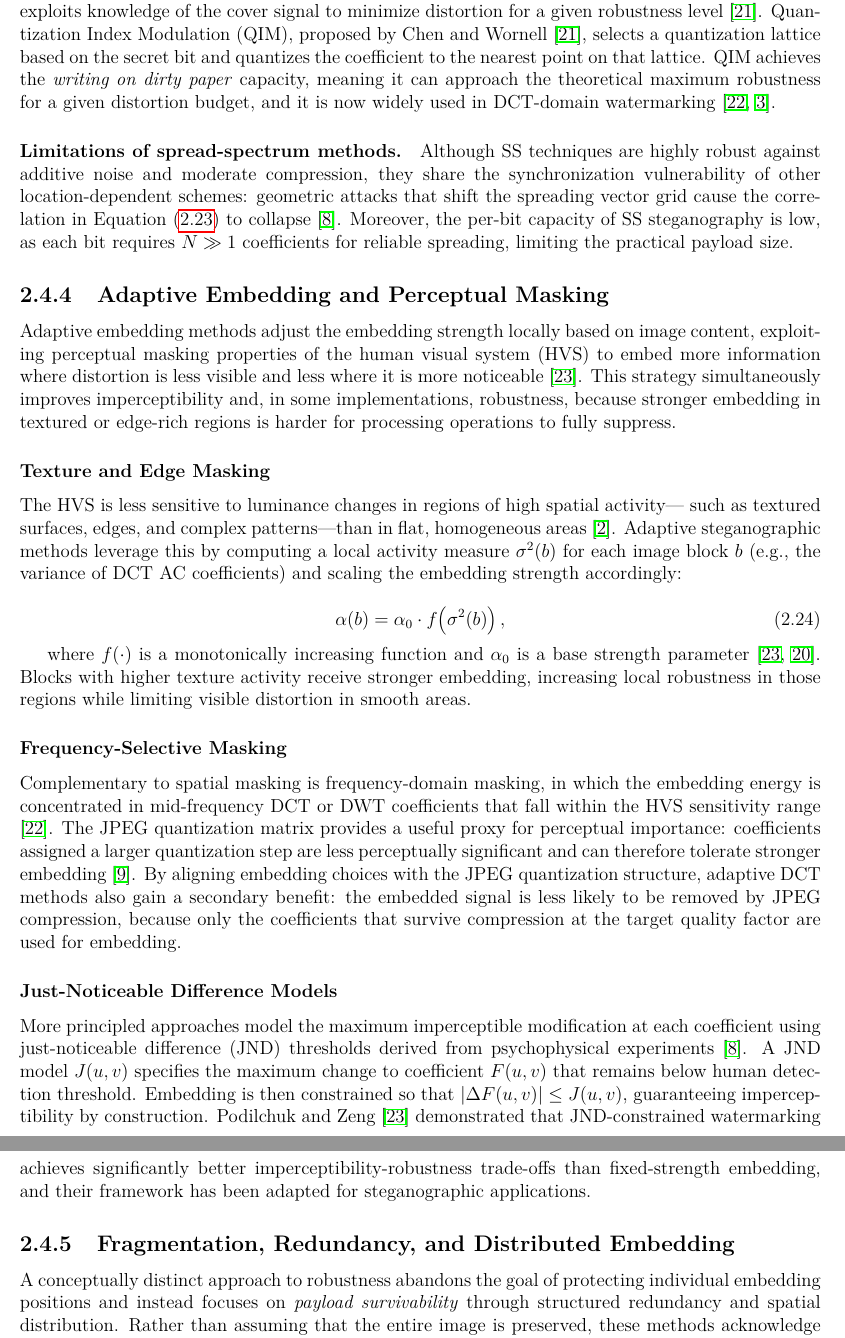
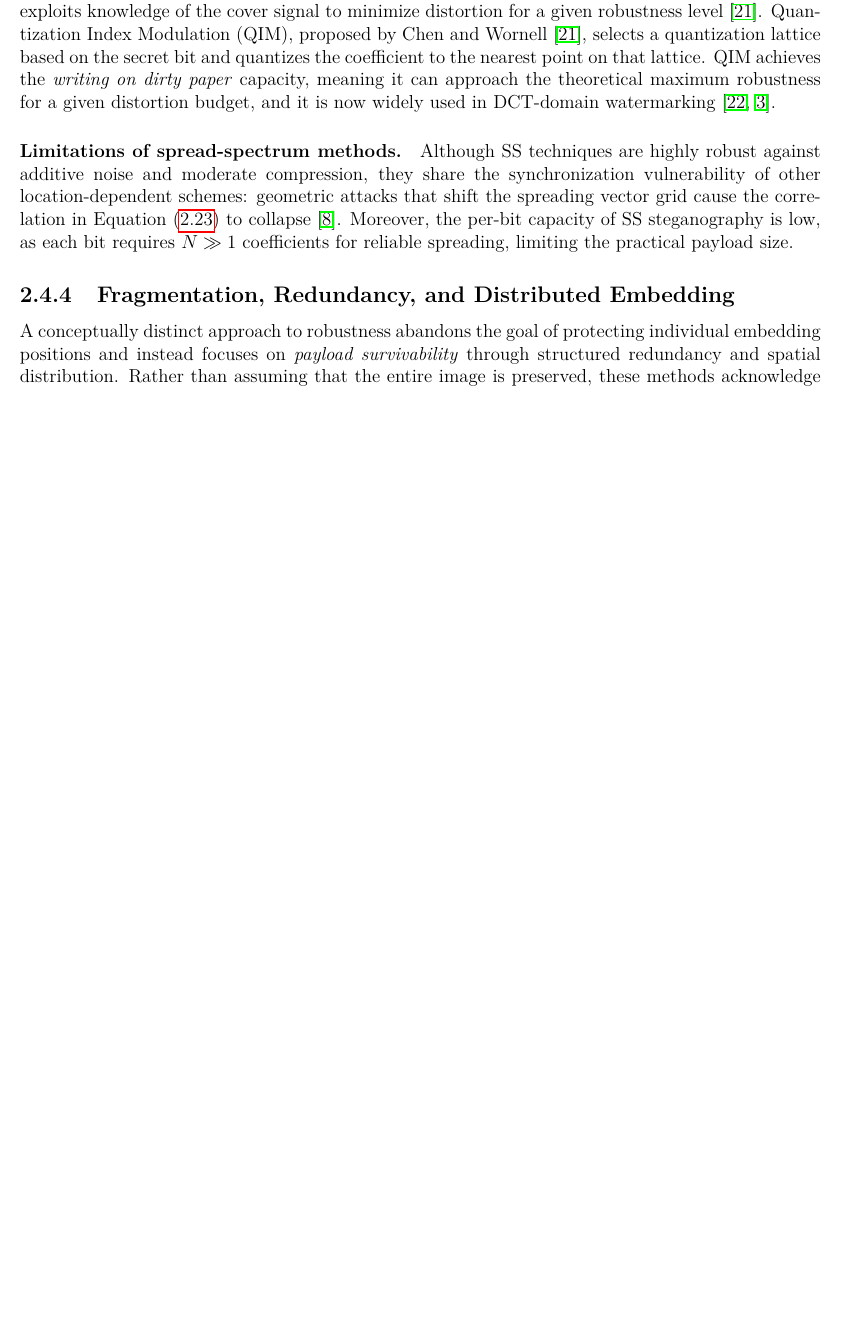
Before and after one commit to TahraouiMustapha/master-thesis, a LaTeX thesis (main.tex): two parts of pages 28 and 29 of 66 before the commit and part of page 28 of 66 after it, the two joined at a grey line, cut so that both start at the same text, the shorter picture padded with empty space. Compiled offline with pdfLaTeX.

Commit message:
comment a part of advanced embedding

```diff
--- a/main.tex
+++ b/main.tex
@@ -994,64 +994,64 @@
 	coefficients for reliable spreading, limiting the practical payload size.
 
 	% ----------------------------------------------------------
-	\subsection{Adaptive Embedding and Perceptual Masking}
-	\label{subsec:adaptive}
-	% ----------------------------------------------------------
-
-	Adaptive embedding methods adjust the embedding strength locally based on image content,
-	exploiting perceptual masking properties of the human visual system (HVS) to embed more
-	information where distortion is less visible and less where it is more noticeable
-	\cite{podilchuk2001image}.
-	This strategy simultaneously improves imperceptibility and, in some implementations,
-	robustness, because stronger embedding in textured or edge-rich regions is harder for
-	processing operations to fully suppress.
-
-	\subsubsection{Texture and Edge Masking}
-
-	The HVS is less sensitive to luminance changes in regions of high spatial activity—
-	such as textured surfaces, edges, and complex patterns—than in flat, homogeneous
-	areas \cite{gonzalez2008digital}.
-	Adaptive steganographic methods leverage this by computing a local activity measure
-	$\sigma^2(b)$ for each image block $b$ (e.g., the variance of DCT AC coefficients)
-	and scaling the embedding strength accordingly:
-
-	\begin{equation}
-		\alpha(b) = \alpha_0 \cdot f\!\left(\sigma^2(b)\right),
-		\label{eq:adaptive_strength}
-	\end{equation}
-
-	where $f(\cdot)$ is a monotonically increasing function and $\alpha_0$ is a base
-	strength parameter \cite{podilchuk2001image, cox2007}.
-	Blocks with higher texture activity receive stronger embedding, increasing local
-	robustness in those regions while limiting visible distortion in smooth areas.
-
-	\subsubsection{Frequency-Selective Masking}
-
-	Complementary to spatial masking is frequency-domain masking, in which the embedding
-	energy is concentrated in mid-frequency DCT or DWT coefficients that fall within the
-	HVS sensitivity range \cite{barni2001improved}.
-	The JPEG quantization matrix provides a useful proxy for perceptual importance:
-	coefficients assigned a larger quantization step are less perceptually significant
-	and can therefore tolerate stronger embedding \cite{petitcolas1999information}.
-	By aligning embedding choices with the JPEG quantization structure, adaptive DCT
-	methods also gain a secondary benefit: the embedded signal is less likely to be
-	removed by JPEG compression, because only the coefficients that survive compression
-	at the target quality factor are used for embedding.
-
-	\subsubsection{Just-Noticeable Difference Models}
-
-	More principled approaches model the maximum imperceptible modification at each
-	coefficient using just-noticeable difference (JND) thresholds derived from
-	psychophysical experiments \cite{cox2007digital}.
-	A JND model $J(u,v)$ specifies the maximum change to coefficient $F(u,v)$ that
-	remains below human detection threshold.
-	Embedding is then constrained so that $|\Delta F(u,v)| \leq J(u,v)$, guaranteeing
-	imperceptibility by construction.
-	Podilchuk and Zeng \cite{podilchuk2001image} demonstrated that JND-constrained watermarking
-	achieves significantly better imperceptibility-robustness trade-offs than fixed-strength
-	embedding, and their framework has been adapted for steganographic applications.
-
-	% ----------------------------------------------------------
+%	\subsection{Adaptive Embedding and Perceptual Masking}
+%	\label{subsec:adaptive}
+%	% ----------------------------------------------------------
+%
+%	Adaptive embedding methods adjust the embedding strength locally based on image content,
+%	exploiting perceptual masking properties of the human visual system (HVS) to embed more
+%	information where distortion is less visible and less where it is more noticeable
+%	\cite{podilchuk2001image}.
+%	This strategy simultaneously improves imperceptibility and, in some implementations,
+%	robustness, because stronger embedding in textured or edge-rich regions is harder for
+%	processing operations to fully suppress.
+%
+%	\subsubsection{Texture and Edge Masking}
+%
+%	The HVS is less sensitive to luminance changes in regions of high spatial activity—
+%	such as textured surfaces, edges, and complex patterns—than in flat, homogeneous
+%	areas \cite{gonzalez2008digital}.
+%	Adaptive steganographic methods leverage this by computing a local activity measure
+%	$\sigma^2(b)$ for each image block $b$ (e.g., the variance of DCT AC coefficients)
+%	and scaling the embedding strength accordingly:
+%
+%	\begin{equation}
+%		\alpha(b) = \alpha_0 \cdot f\!\left(\sigma^2(b)\right),
+%		\label{eq:adaptive_strength}
+%	\end{equation}
+%
+%	where $f(\cdot)$ is a monotonically increasing function and $\alpha_0$ is a base
+%	strength parameter \cite{podilchuk2001image, cox2007}.
+%	Blocks with higher texture activity receive stronger embedding, increasing local
+%	robustness in those regions while limiting visible distortion in smooth areas.
+%
+%	\subsubsection{Frequency-Selective Masking}
+%
+%	Complementary to spatial masking is frequency-domain masking, in which the embedding
+%	energy is concentrated in mid-frequency DCT or DWT coefficients that fall within the
+%	HVS sensitivity range \cite{barni2001improved}.
+%	The JPEG quantization matrix provides a useful proxy for perceptual importance:
+%	coefficients assigned a larger quantization step are less perceptually significant
+%	and can therefore tolerate stronger embedding \cite{petitcolas1999information}.
+%	By aligning embedding choices with the JPEG quantization structure, adaptive DCT
+%	methods also gain a secondary benefit: the embedded signal is less likely to be
+%	removed by JPEG compression, because only the coefficients that survive compression
+%	at the target quality factor are used for embedding.
+%
+%	\subsubsection{Just-Noticeable Difference Models}
+%
+%	More principled approaches model the maximum imperceptible modification at each
+%	coefficient using just-noticeable difference (JND) thresholds derived from
+%	psychophysical experiments \cite{cox2007digital}.
+%	A JND model $J(u,v)$ specifies the maximum change to coefficient $F(u,v)$ that
+%	remains below human detection threshold.
+%	Embedding is then constrained so that $|\Delta F(u,v)| \leq J(u,v)$, guaranteeing
+%	imperceptibility by construction.
+%	Podilchuk and Zeng \cite{podilchuk2001image} demonstrated that JND-constrained watermarking
+%	achieves significantly better imperceptibility-robustness trade-offs than fixed-strength
+%	embedding, and their framework has been adapted for steganographic applications.
+%
+%	% ----------------------------------------------------------
 	\subsection{Fragmentation, Redundancy, and Distributed Embedding}
 	\label{subsec:fragmentation}
 	% ----------------------------------------------------------
```
Also changed, not shown: 8 other files.
